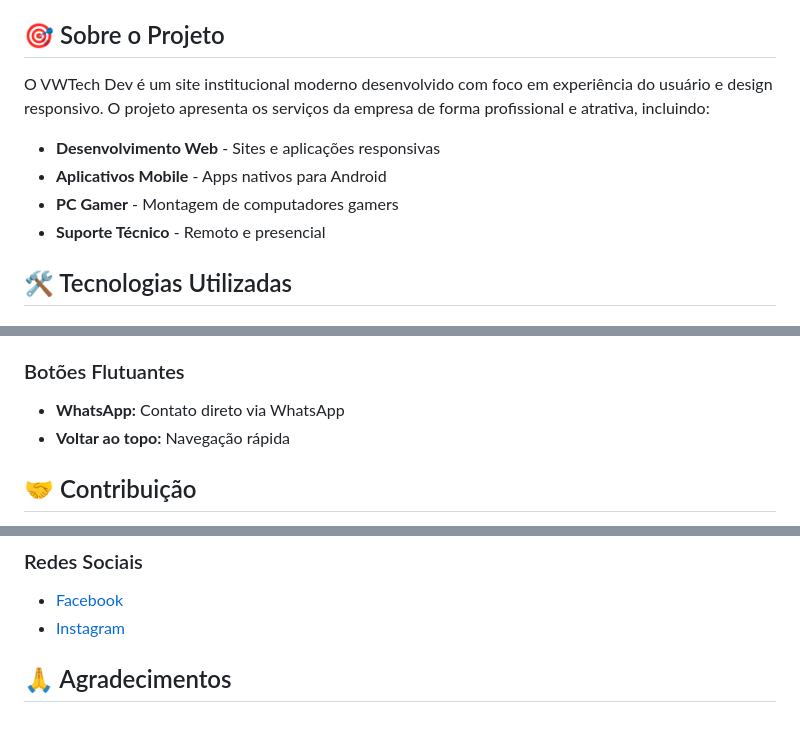
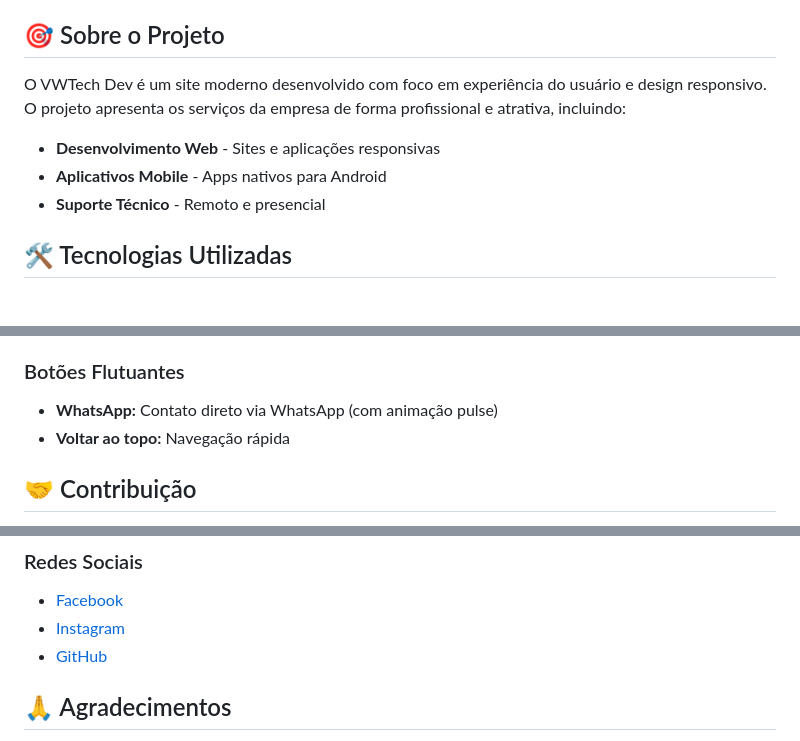
Before and after one commit to vwtechdev/vwtechdev, a Markdown page: README.md, 3 parts joined by grey strips. Drawn GitHub-style.

```diff
--- a/README.md
+++ b/README.md
@@ -18,11 +18,10 @@ Site institucional moderno e responsivo para a VWTech Dev, empresa especializada
 
 ## 🎯 Sobre o Projeto
 
-O VWTech Dev é um site institucional moderno desenvolvido com foco em experiência do usuário e design responsivo. O projeto apresenta os serviços da empresa de forma profissional e atrativa, incluindo:
+O VWTech Dev é um site moderno desenvolvido com foco em experiência do usuário e design responsivo. O projeto apresenta os serviços da empresa de forma profissional e atrativa, incluindo:
 
 - **Desenvolvimento Web** - Sites e aplicações responsivas
 - **Aplicativos Mobile** - Apps nativos para Android
-- **PC Gamer** - Montagem de computadores gamers
 - **Suporte Técnico** - Remoto e presencial
 
 ## 🛠️ Tecnologias Utilizadas
@@ -186,7 +188,7 @@ http://localhost:8000
 4. Email será enviado automaticamente
 
 ### Botões Flutuantes
-- **WhatsApp:** Contato direto via WhatsApp
+- **WhatsApp:** Contato direto via WhatsApp (com animação pulse)
 - **Voltar ao topo:** Navegação rápida
 
 ## 🤝 Contribuição
@@ -218,6 +220,7 @@ Este projeto está sob a licença MIT. Veja o arquivo [LICENSE](LICENSE) para ma
 ### Redes Sociais
 - [Facebook](https://www.facebook.com/vwtechdev/)
 - [Instagram](https://www.instagram.com/vwtechdev/)
+- [GitHub](https://github.com/vwtechdev)
 
 ## 🙏 Agradecimentos
 
```
Also changed, not shown: other parts of README.md (+15 -12 lines), src/img/vwtechdev-github.png (added), 6 other files.
